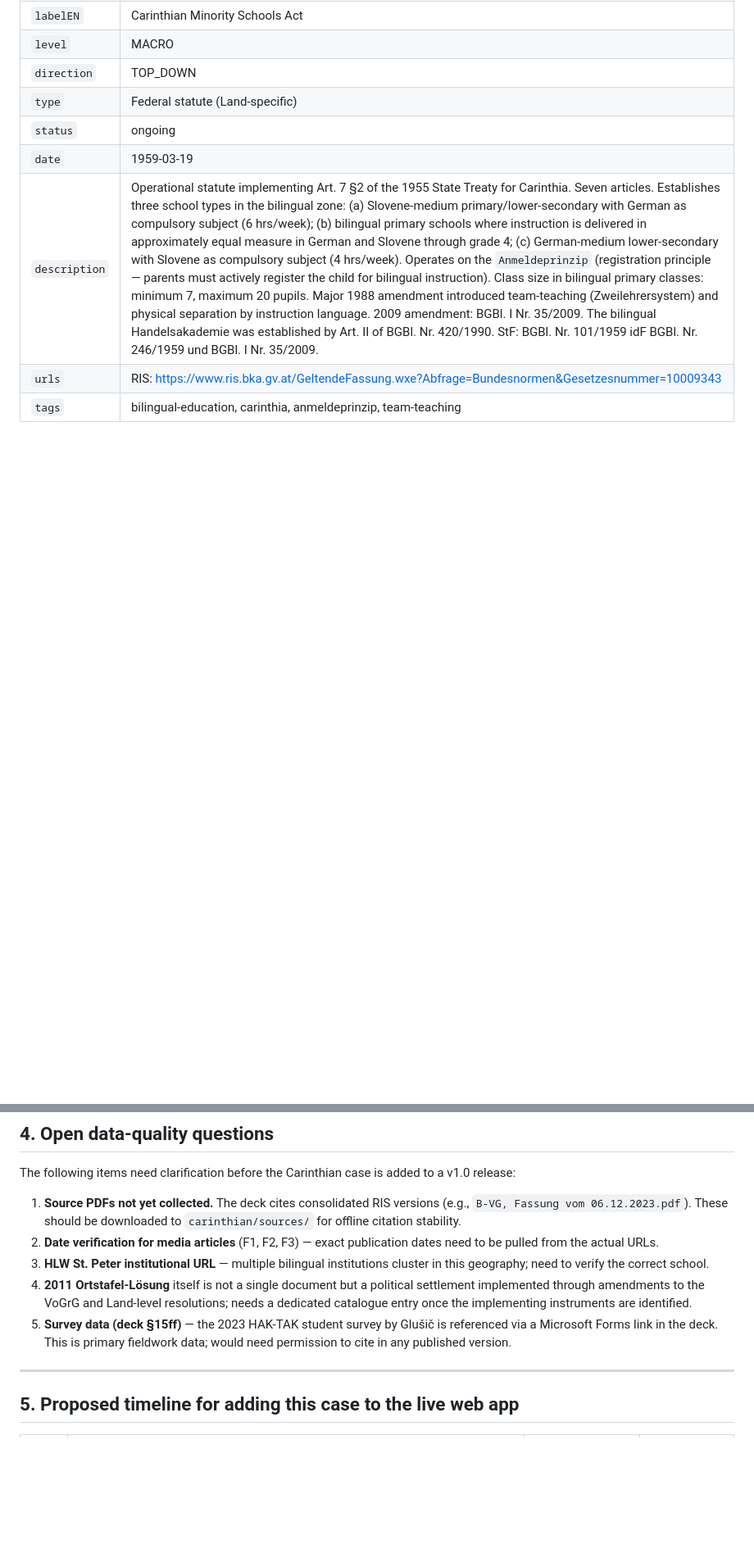
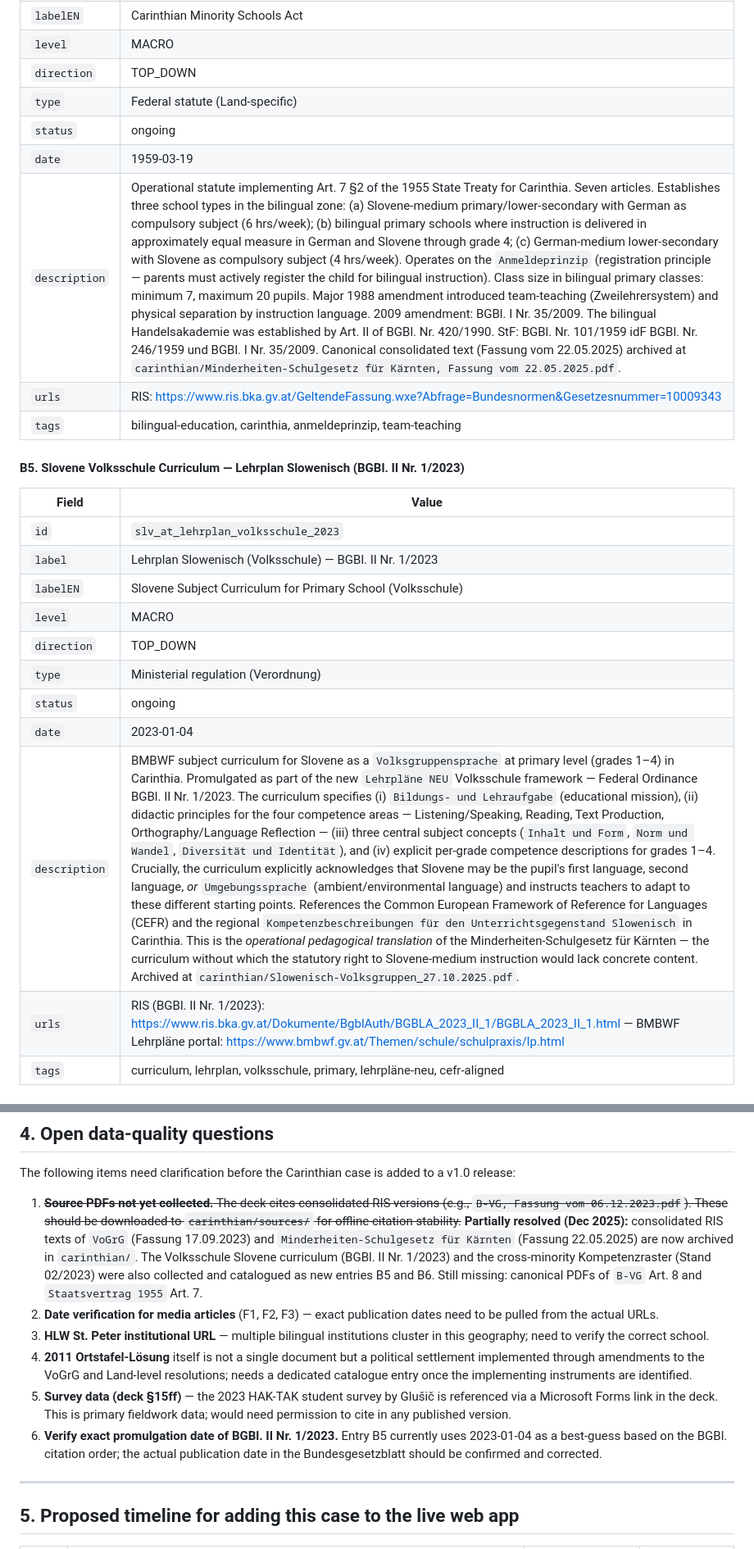
Before and after one commit to akszoszk/fosterlang-wp7, a Markdown page: carinthian/SOURCES.md, 2 parts joined by grey strips. Shown at 82% size. Drawn GitHub-style; blank space fills up the shorter version.

```diff
--- a/carinthian/SOURCES.md
+++ b/carinthian/SOURCES.md
@@ -128,6 +128,23 @@ Each entry below is structured for direct ingestion into `ftm-data.js`. The `lev
 | `type` | Federal statute (Land-specific) |
 | `status` | ongoing |
 | `date` | 1959-03-19 |
-| `description` | Operational statute implementing Art. 7 §2 of the 1955 State Treaty for Carinthia. Seven articles. Establishes three school types in the bilingual zone: (a) Slovene-medium primary/lower-secondary with German as compulsory subject (6 hrs/week); (b) bilingual primary schools where instruction is delivered in approximately equal measure in German and Slovene through grade 4; (c) German-medium lower-secondary with Slovene as compulsory subject (4 hrs/week). Operates on the `Anmeldeprinzip` (registration principle — parents must actively register the child for bilingual instruction). Class size in bilingual primary classes: minimum 7, maximum 20 pupils. Major 1988 amendment introduced team-teaching (Zweilehrersystem) and physical separation by instruction language. 2009 amendment: BGBl. I Nr. 35/2009. The bilingual Handelsakademie was established by Art. II of BGBl. Nr. 420/1990. StF: BGBl. Nr. 101/1959 idF BGBl. Nr. 246/1959 und BGBl. I Nr. 35/2009. |
+| `description` | Operational statute implementing Art. 7 §2 of the 1955 State Treaty for Carinthia. Seven articles. Establishes three school types in the bilingual zone: (a) Slovene-medium primary/lower-secondary with German as compulsory subject (6 hrs/week); (b) bilingual primary schools where instruction is delivered in approximately equal measure in German and Slovene through grade 4; (c) German-medium lower-secondary with Slovene as compulsory subject (4 hrs/week). Operates on the `Anmeldeprinzip` (registration principle — parents must actively register the child for bilingual instruction). Class size in bilingual primary classes: minimum 7, maximum 20 pupils. Major 1988 amendment introduced team-teaching (Zweilehrersystem) and physical separation by instruction language. 2009 amendment: BGBl. I Nr. 35/2009. The bilingual Handelsakademie was established by Art. II of BGBl. Nr. 420/1990. StF: BGBl. Nr. 101/1959 idF BGBl. Nr. 246/1959 und BGBl. I Nr. 35/2009. Canonical consolidated text (Fassung vom 22.05.2025) archived at `carinthian/Minderheiten-Schulgesetz für Kärnten, Fassung vom 22.05.2025.pdf`. |
 | `urls` | RIS: https://www.ris.bka.gv.at/GeltendeFassung.wxe?Abfrage=Bundesnormen&Gesetzesnummer=10009343 |
 | `tags` | bilingual-education, carinthia, anmeldeprinzip, team-teaching |
+
+#### B5. Slovene Volksschule Curriculum — Lehrplan Slowenisch (BGBl. II Nr. 1/2023)
+
+| Field | Value |
+|---|---|
+| `id` | `slv_at_lehrplan_volksschule_2023` |
+| `label` | Lehrplan Slowenisch (Volksschule) — BGBl. II Nr. 1/2023 |
+| `labelEN` | Slovene Subject Curriculum for Primary School (Volksschule) |
+| `level` | MACRO |
+| `direction` | TOP_DOWN |
+| `type` | Ministerial regulation (Verordnung) |
+| `status` | ongoing |
+| `date` | 2023-01-04 |
+| `description` | BMBWF subject curriculum for Slovene as a `Volksgruppensprache` at primary level (grades 1–4) in Carinthia. Promulgated as part of the new `Lehrpläne NEU` Volksschule framework — Federal Ordinance BGBl. II Nr. 1/2023. The curriculum specifies (i) `Bildungs- und Lehraufgabe` (educational mission), (ii) didactic principles for the four competence areas — Listening/Speaking, Reading, Text Production, Orthography/Language Reflection — (iii) three central subject concepts (`Inhalt und Form`, `Norm und Wandel`, `Diversität und Identität`), and (iv) explicit per-grade competence descriptions for grades 1–4. Crucially, the curriculum explicitly acknowledges that Slovene may be the pupil's first language, second language, *or* `Umgebungssprache` (ambient/environmental language) and instructs teachers to adapt to these different starting points. References the Common European Framework of Reference for Languages (CEFR) and the regional `Kompetenzbeschreibungen für den Unterrichtsgegenstand Slowenisch` in Carinthia. This is the *operational pedagogical translation* of the Minderheiten-Schulgesetz für Kärnten — the curriculum without which the statutory right to Slovene-medium instruction would lack concrete content. Archived at `carinthian/Slowenisch-Volksgruppen_27.10.2025.pdf`. |
+| `urls` | RIS (BGBl. II Nr. 1/2023): https://www.ris.bka.gv.at/Dokumente/BgblAuth/BGBLA_2023_II_1/BGBLA_2023_II_1.html — BMBWF Lehrpläne portal: https://www.bmbwf.gv.at/Themen/schule/schulpraxis/lp.html |
+| `tags` | curriculum, lehrplan, volksschule, primary, lehrpläne-neu, cefr-aligned |
+
@@ -373,11 +405,12 @@ Adding the Carinthian case requires extending the tag vocabulary with the follow
 
 The following items need clarification before the Carinthian case is added to a v1.0 release:
 
-1. **Source PDFs not yet collected.** The deck cites consolidated RIS versions (e.g., `B-VG, Fassung vom 06.12.2023.pdf`). These should be downloaded to `carinthian/sources/` for offline citation stability.
+1. ~~**Source PDFs not yet collected.** The deck cites consolidated RIS versions (e.g., `B-VG, Fassung vom 06.12.2023.pdf`). These should be downloaded to `carinthian/sources/` for offline citation stability.~~ **Partially resolved (Dec 2025):** consolidated RIS texts of `VoGrG` (Fassung 17.09.2023) and `Minderheiten-Schulgesetz für Kärnten` (Fassung 22.05.2025) are now archived in `carinthian/`. The Volksschule Slovene curriculum (BGBl. II Nr. 1/2023) and the cross-minority Kompetenzraster (Stand 02/2023) were also collected and catalogued as new entries B5 and B6. Still missing: canonical PDFs of `B-VG` Art. 8 and `Staatsvertrag 1955` Art. 7.
 2. **Date verification for media articles** (F1, F2, F3) — exact publication dates need to be pulled from the actual URLs.
 3. **HLW St. Peter institutional URL** — multiple bilingual institutions cluster in this geography; need to verify the correct school.
 4. **2011 Ortstafel-Lösung** itself is not a single document but a political settlement implemented through amendments to the VoGrG and Land-level resolutions; needs a dedicated catalogue entry once the implementing instruments are identified.
 5. **Survey data (deck §15ff)** — the 2023 HAK-TAK student survey by Glušič is referenced via a Microsoft Forms link in the deck. This is primary fieldwork data; would need permission to cite in any published version.
+6. **Verify exact promulgation date of BGBl. II Nr. 1/2023.** Entry B5 currently uses 2023-01-04 as a best-guess based on the BGBl. citation order; the actual publication date in the Bundesgesetzblatt should be confirmed and corrected.
 
 ---
 
```
Also changed, not shown: other parts of carinthian/SOURCES.md (+15 -0 lines).
